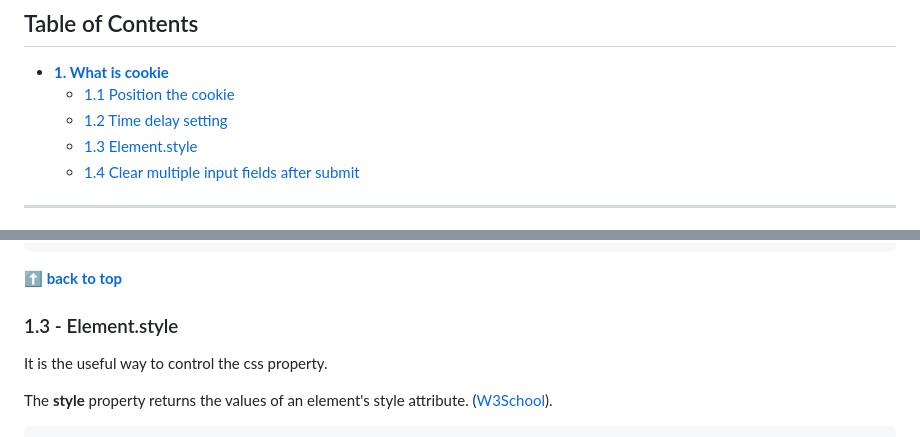
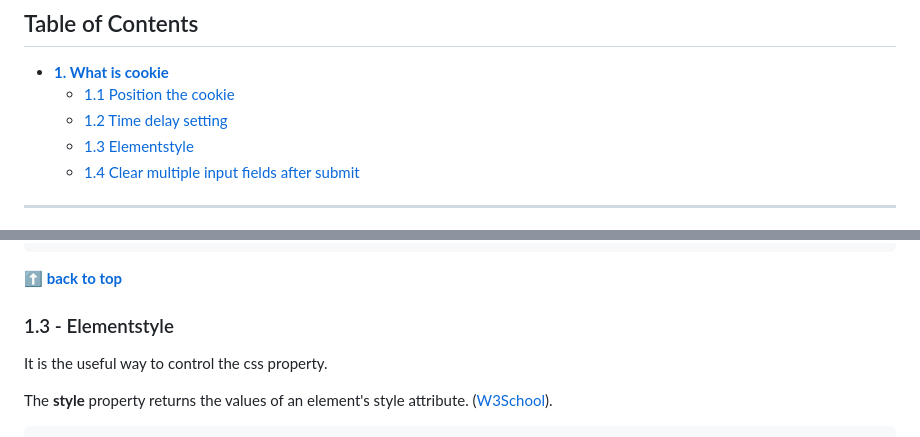
Before and after one commit to shiuandai/Cookie-Consent, a Markdown page: README.md, 2 parts joined by grey strips. GitHub-like rendering.

```diff
--- a/README.md
+++ b/README.md
@@ -10,7 +10,7 @@
 * **[1. What is cookie](#1---What-is-cookie)**
 	* [1.1 Position the cookie](#11---Position-the-cookie)
 	* [1.2 Time delay setting](#12---Time-delay-setting)
-	* [1.3 Element.style](#13---Element.style)
+	* [1.3 Elementstyle](#13---Elementstyle)
 	* [1.4 Clear multiple input fields after submit](#14---Clear-multiple-input-fields-after-submit)
 
 ---
@@ -69,7 +69,7 @@ setTimeout(function(){
 **[⬆ back to top](#table-of-contents)**
 
 
-### 1.3 - Element.style
+### 1.3 - Elementstyle
 
 It is the useful way to control the css property.
 
```
